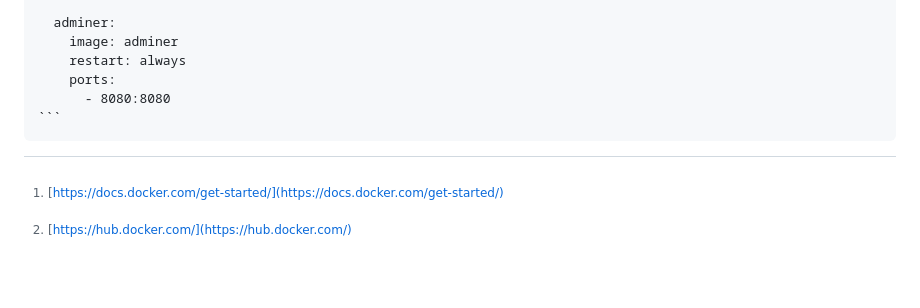
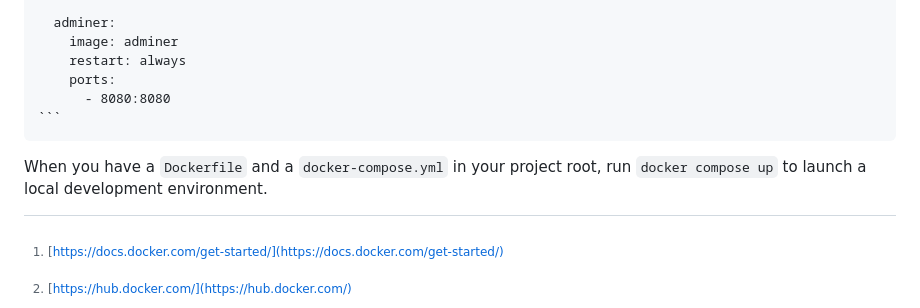
Before and after one commit to bcit-lts/technical-operations-documentation, a Markdown page: docs/developing/local-dev.md, the part around the change. Rendered like a GitHub page; blank space fills up the shorter version.

````diff
--- a/docs/developing/local-dev.md
+++ b/docs/developing/local-dev.md
@@ -74,6 +74,8 @@ When developing locally, you can configure environment variables, secrets, volum
           - 8080:8080
     ```
 
+When you have a `Dockerfile` and a `docker-compose.yml` in your project root, run `docker compose up` to launch a local development environment.
+
 [^1]: [https://docs.docker.com/get-started/](https://docs.docker.com/get-started/)
 [^2]: [https://hub.docker.com/](https://hub.docker.com/)
 [^3]: [https://docs.docker.com/engine/reference/builder/](https://docs.docker.com/engine/reference/builder/)
````
Also changed, not shown: docs/developing/git-workflow.md (+20 -0 lines), docs/developing/index.md (+2 -2 lines), docs/assets/images/create-branch.png (added), docs/assets/videos/new-issue.gif (added).
